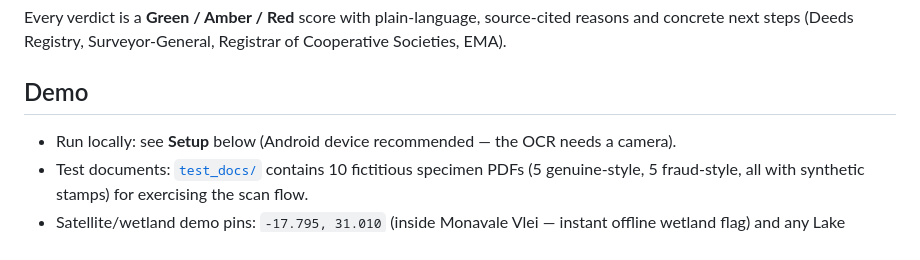
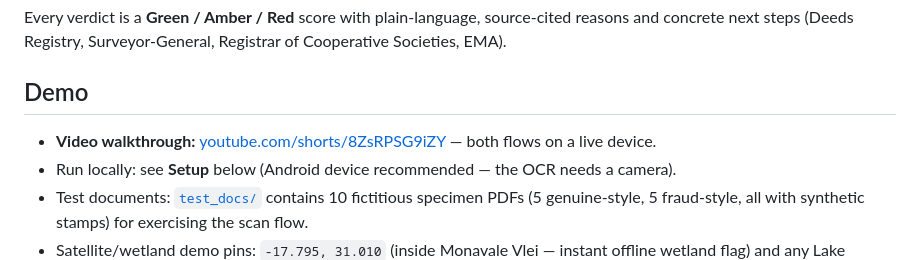
Before and after one commit to mudauchifamba/SafeStand, a Markdown page: safestand/README.md, the part around the change. Rendered like a GitHub page.

Commit message:
docs: link demo video walkthrough in README

```diff
--- a/safestand/README.md
+++ b/safestand/README.md
@@ -46,6 +46,7 @@ Cooperative Societies, EMA).
 
 ## Demo
 
+- **Video walkthrough:** [youtube.com/shorts/8ZsRPSG9iZY](https://youtube.com/shorts/8ZsRPSG9iZY) — both flows on a live device.
 - Run locally: see **Setup** below (Android device recommended — the OCR needs a camera).
 - Test documents: [`test_docs/`](../test_docs/) contains 10 fictitious specimen PDFs
   (5 genuine-style, 5 fraud-style, all with synthetic stamps) for exercising the scan flow.
```
